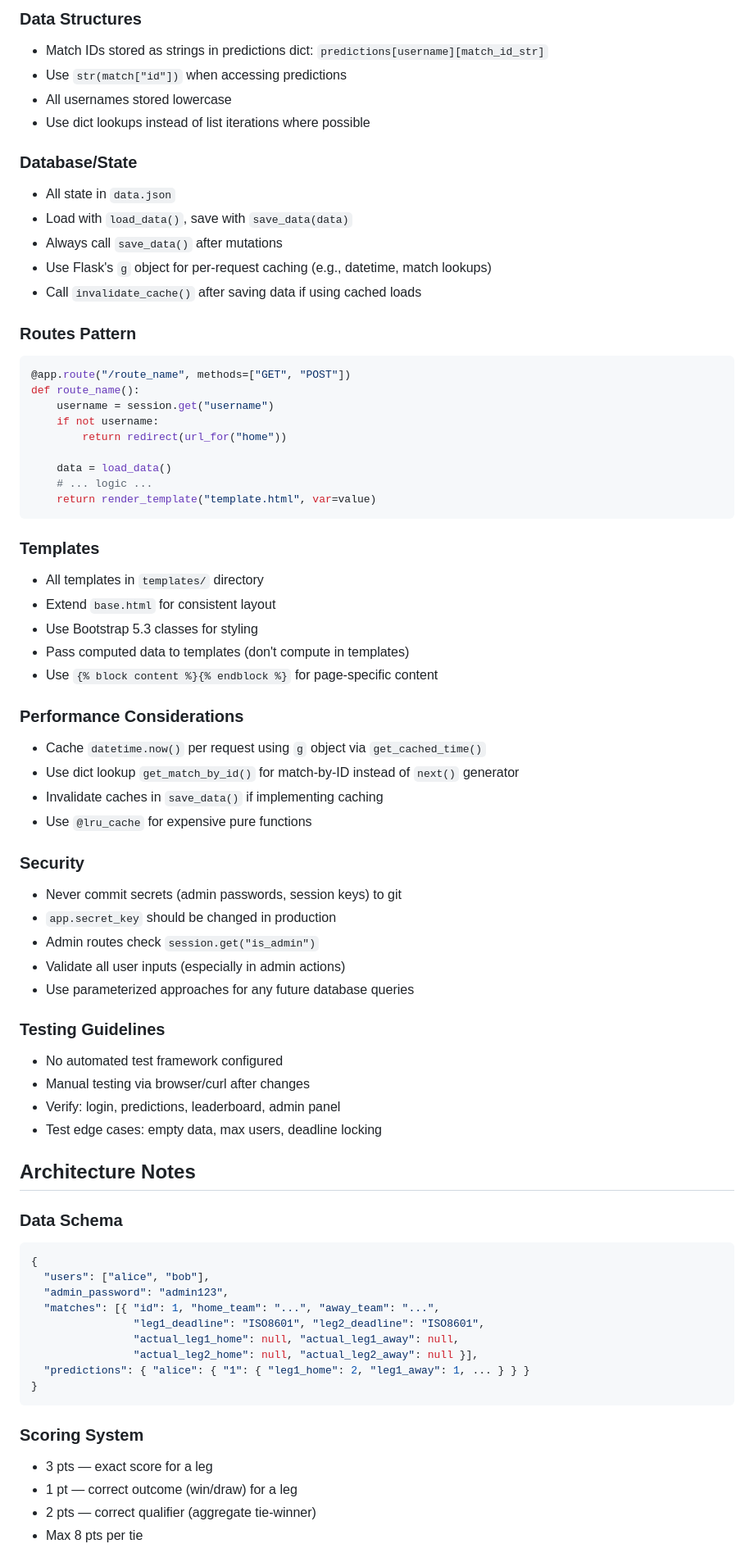
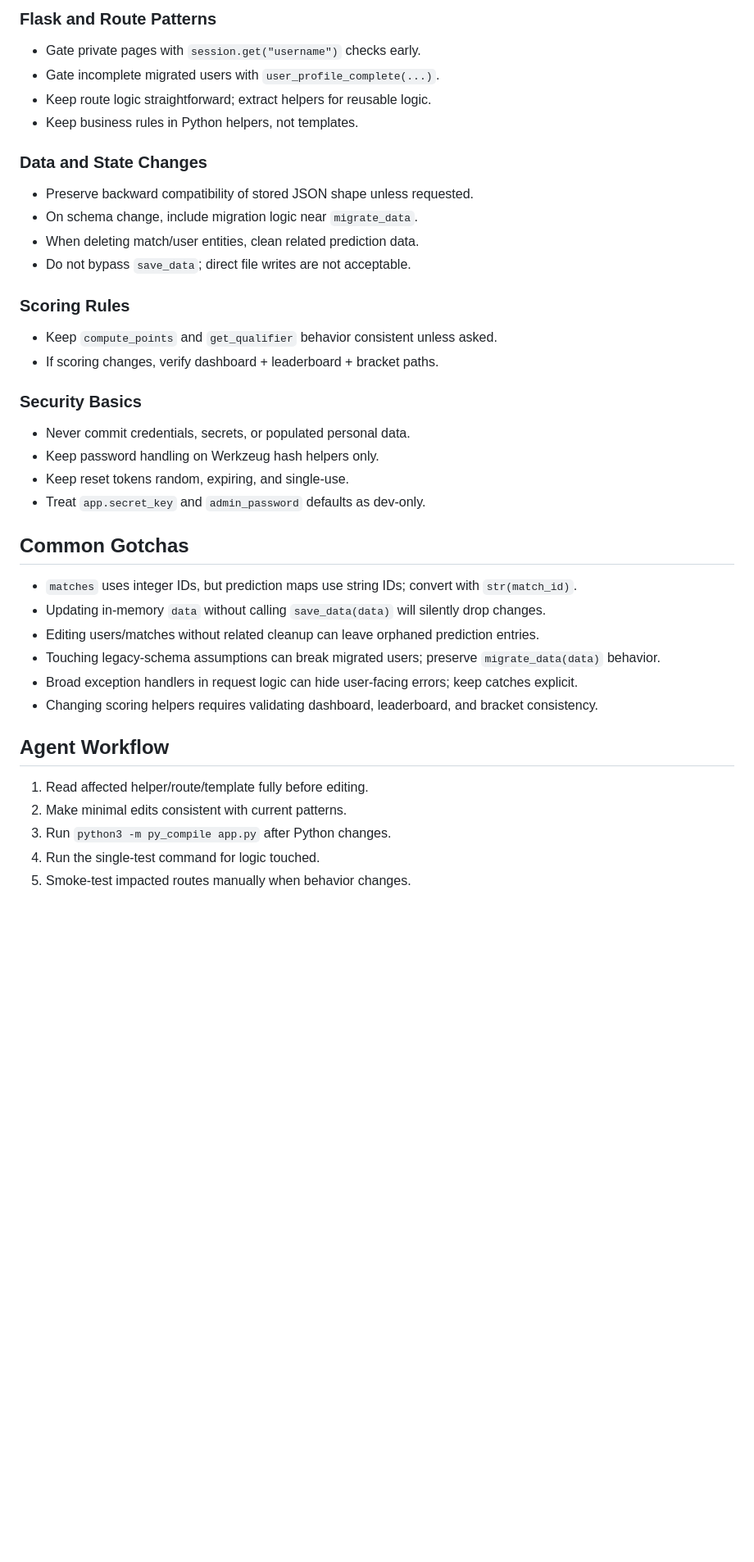
Before and after one commit to yurifleon/UCL-predictions, a Markdown page: AGENTS.md, the part around one of its changes. Shown at 82% size. GitHub-like rendering; blank space fills up the shorter version.

Commit message:
Refine AGENTS guide for current workflow

````diff
--- a/AGENTS.md
+++ b/AGENTS.md
@@ -124,74 +121,38 @@ from flask import Flask, render_template, request, redirect, url_for, session, f
 
-### Data Structures
-- Match IDs stored as strings in predictions dict: `predictions[username][match_id_str]`
-- Use `str(match["id"])` when accessing predictions
-- All usernames stored lowercase
-- Use dict lookups instead of list iterations where possible
+### Flask and Route Patterns
+- Gate private pages with `session.get("username")` checks early.
+- Gate incomplete migrated users with `user_profile_complete(...)`.
+- Keep route logic straightforward; extract helpers for reusable logic.
+- Keep business rules in Python helpers, not templates.
 
-### Database/State
-- All state in `data.json`
-- Load with `load_data()`, save with `save_data(data)`
-- Always call `save_data()` after mutations
-- Use Flask's `g` object for per-request caching (e.g., datetime, match lookups)
-- Call `invalidate_cache()` after saving data if using cached loads
+### Data and State Changes
+- Preserve backward compatibility of stored JSON shape unless requested.
+- On schema change, include migration logic near `migrate_data`.
+- When deleting match/user entities, clean related prediction data.
+- Do not bypass `save_data`; direct file writes are not acceptable.
 
-### Routes Pattern
-```python
-@app.route("/route_name", methods=["GET", "POST"])
-def route_name():
-    username = session.get("username")
-    if not username:
-        return redirect(url_for("home"))
+### Scoring Rules
+- Keep `compute_points` and `get_qualifier` behavior consistent unless asked.
+- If scoring changes, verify dashboard + leaderboard + bracket paths.
 
-    data = load_data()
-    # ... logic ...
-    return render_template("template.html", var=value)
-```
+### Security Basics
+- Never commit credentials, secrets, or populated personal data.
+- Keep password handling on Werkzeug hash helpers only.
+- Keep reset tokens random, expiring, and single-use.
+- Treat `app.secret_key` and `admin_password` defaults as dev-only.
 
-### Templates
-- All templates in `templates/` directory
-- Extend `base.html` for consistent layout
-- Use Bootstrap 5.3 classes for styling
-- Pass computed data to templates (don't compute in templates)
-- Use `{% block content %}{% endblock %}` for page-specific content
+## Common Gotchas
+- `matches` uses integer IDs, but prediction maps use string IDs; convert with `str(match_id)`.
+- Updating in-memory `data` without calling `save_data(data)` will silently drop changes.
+- Editing users/matches without related cleanup can leave orphaned prediction entries.
+- Touching legacy-schema assumptions can break migrated users; preserve `migrate_data(data)` behavior.
+- Broad exception handlers in request logic can hide user-facing errors; keep catches explicit.
+- Changing scoring helpers requires validating dashboard, leaderboard, and bracket consistency.
 
-### Performance Considerations
-- Cache `datetime.now()` per request using `g` object via `get_cached_time()`
-- Use dict lookup `get_match_by_id()` for match-by-ID instead of `next()` generator
-- Invalidate caches in `save_data()` if implementing caching
-- Use `@lru_cache` for expensive pure functions
+## Agent Workflow
+1. Read affected helper/route/template fully before editing.
+2. Make minimal edits consistent with current patterns.
+3. Run `python3 -m py_compile app.py` after Python changes.
+4. Run the single-test command for logic touched.
+5. Smoke-test impacted routes manually when behavior changes.
 
-### Security
-- Never commit secrets (admin passwords, session keys) to git
-- `app.secret_key` should be changed in production
-- Admin routes check `session.get("is_admin")`
-- Validate all user inputs (especially in admin actions)
-- Use parameterized approaches for any future database queries
-
-### Testing Guidelines
-- No automated test framework configured
-- Manual testing via browser/curl after changes
-- Verify: login, predictions, leaderboard, admin panel
-- Test edge cases: empty data, max users, deadline locking
-
-## Architecture Notes
-
-### Data Schema
-```json
-{
-  "users": ["alice", "bob"],
-  "admin_password": "admin123",
-  "matches": [{ "id": 1, "home_team": "...", "away_team": "...",
-                "leg1_deadline": "ISO8601", "leg2_deadline": "ISO8601",
-                "actual_leg1_home": null, "actual_leg1_away": null,
-                "actual_leg2_home": null, "actual_leg2_away": null }],
-  "predictions": { "alice": { "1": { "leg1_home": 2, "leg1_away": 1, ... } } }
-}
-```
-
-### Scoring System
-- 3 pts — exact score for a leg
-- 1 pt — correct outcome (win/draw) for a leg
-- 2 pts — correct qualifier (aggregate tie-winner)
-- Max 8 pts per tie
-
````
Also changed, not shown: other parts of AGENTS.md (+92 -121 lines).
